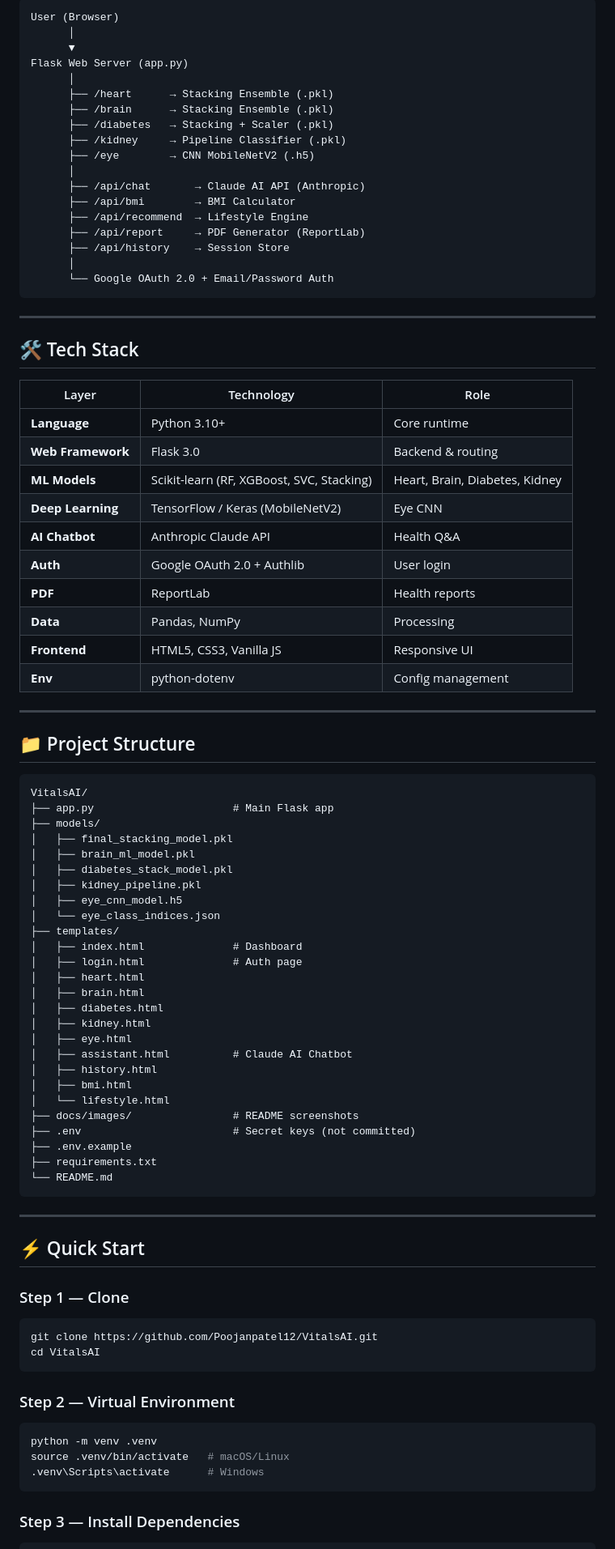
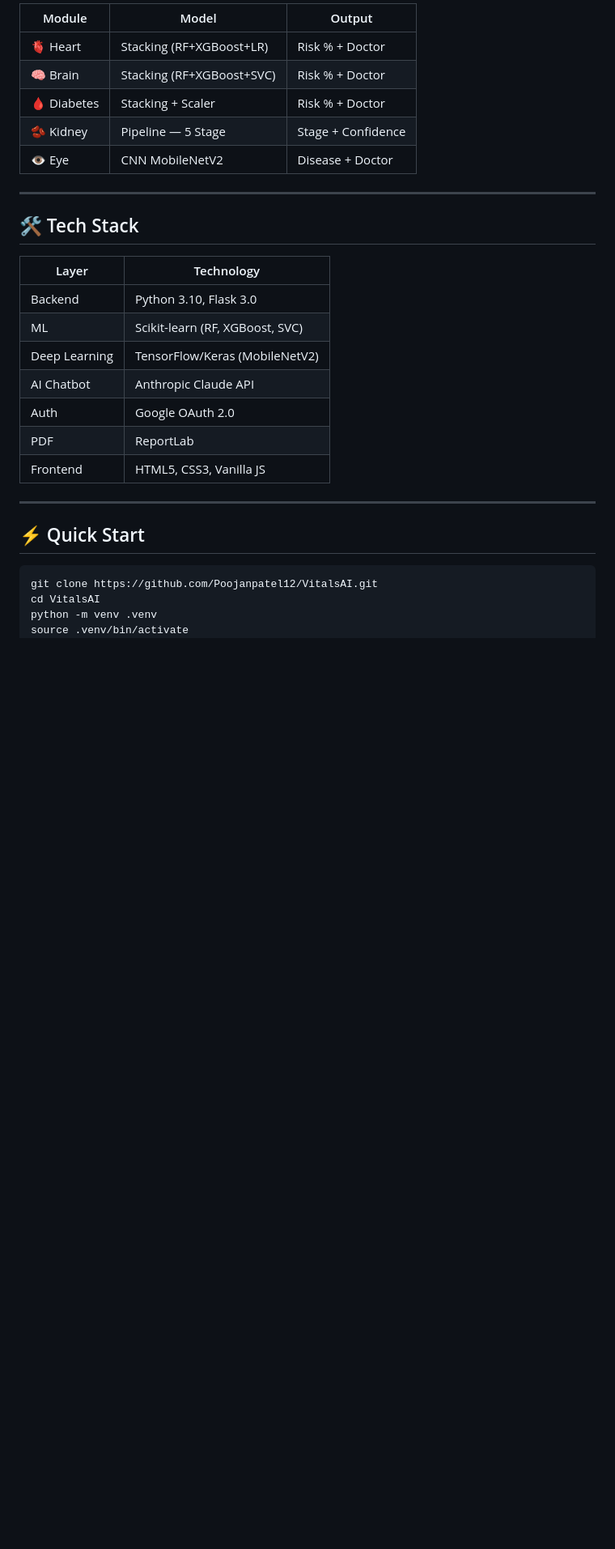
Before and after one commit to Poojanpatel12/VitalsAI, a Markdown page: README.md, the part around one of its changes. Shown at 81% size. Drawn GitHub-style; blank space fills up the shorter version.

````diff
--- a/README.md
+++ b/README.md
@@ -177,91 +106,31 @@ VitalsAI is an end-to-end AI health prediction platform that uses trained ML and
-```
-User (Browser)
-      │
-      ▼
-Flask Web Server (app.py)
-      │
-      ├── /heart      → Stacking Ensemble (.pkl)
-      ├── /brain      → Stacking Ensemble (.pkl)
-      ├── /diabetes   → Stacking + Scaler (.pkl)
-      ├── /kidney     → Pipeline Classifier (.pkl)
-      ├── /eye        → CNN MobileNetV2 (.h5)
-      │
-      ├── /api/chat       → Claude AI API (Anthropic)
-      ├── /api/bmi        → BMI Calculator
-      ├── /api/recommend  → Lifestyle Engine
-      ├── /api/report     → PDF Generator (ReportLab)
-      ├── /api/history    → Session Store
-      │
-      └── Google OAuth 2.0 + Email/Password Auth
-```
+| Module | Model | Output |
+|---|---|---|
+| 🫀 Heart | Stacking (RF+XGBoost+LR) | Risk % + Doctor |
+| 🧠 Brain | Stacking (RF+XGBoost+SVC) | Risk % + Doctor |
+| 🩸 Diabetes | Stacking + Scaler | Risk % + Doctor |
+| 🫘 Kidney | Pipeline — 5 Stage | Stage + Confidence |
+| 👁️ Eye | CNN MobileNetV2 | Disease + Doctor |
 
 ---
 
 ## 🛠️ Tech Stack
 
-| Layer | Technology | Role |
-|---|---|---|
-| **Language** | Python 3.10+ | Core runtime |
-| **Web Framework** | Flask 3.0 | Backend & routing |
-| **ML Models** | Scikit-learn (RF, XGBoost, SVC, Stacking) | Heart, Brain, Diabetes, Kidney |
-| **Deep Learning** | TensorFlow / Keras (MobileNetV2) | Eye CNN |
-| **AI Chatbot** | Anthropic Claude API | Health Q&A |
-| **Auth** | Google OAuth 2.0 + Authlib | User login |
-| **PDF** | ReportLab | Health reports |
-| **Data** | Pandas, NumPy | Processing |
-| **Frontend** | HTML5, CSS3, Vanilla JS | Responsive UI |
-| **Env** | python-dotenv | Config management |
-
----
-
-## 📁 Project Structure
-
-```
-VitalsAI/
-├── app.py                      # Main Flask app
-├── models/
-│   ├── final_stacking_model.pkl
-│   ├── brain_ml_model.pkl
-│   ├── diabetes_stack_model.pkl
-│   ├── kidney_pipeline.pkl
-│   ├── eye_cnn_model.h5
-│   └── eye_class_indices.json
-├── templates/
-│   ├── index.html              # Dashboard
-│   ├── login.html              # Auth page
-│   ├── heart.html
-│   ├── brain.html
-│   ├── diabetes.html
-│   ├── kidney.html
-│   ├── eye.html
-│   ├── assistant.html          # Claude AI Chatbot
-│   ├── history.html
-│   ├── bmi.html
-│   └── lifestyle.html
-├── docs/images/                # README screenshots
-├── .env                        # Secret keys (not committed)
-├── .env.example
-├── requirements.txt
-└── README.md
-```
+| Layer | Technology |
+|---|---|
+| Backend | Python 3.10, Flask 3.0 |
+| ML | Scikit-learn (RF, XGBoost, SVC) |
+| Deep Learning | TensorFlow/Keras (MobileNetV2) |
+| AI Chatbot | Anthropic Claude API |
+| Auth | Google OAuth 2.0 |
+| PDF | ReportLab |
+| Frontend | HTML5, CSS3, Vanilla JS |
 
 ---
 
 ## ⚡ Quick Start
-
-### Step 1 — Clone
 ```bash
 git clone https://github.com/Poojanpatel12/VitalsAI.git
 cd VitalsAI
-```
-
-### Step 2 — Virtual Environment
-```bash
 python -m venv .venv
-source .venv/bin/activate   # macOS/Linux
-.venv\Scripts\activate      # Windows
-```
-
-### Step 3 — Install Dependencies
-```bash
+source .venv/bin/activate
 pip install -r requirements.txt
````
Also changed, not shown: other parts of README.md (+55 -159 lines).
